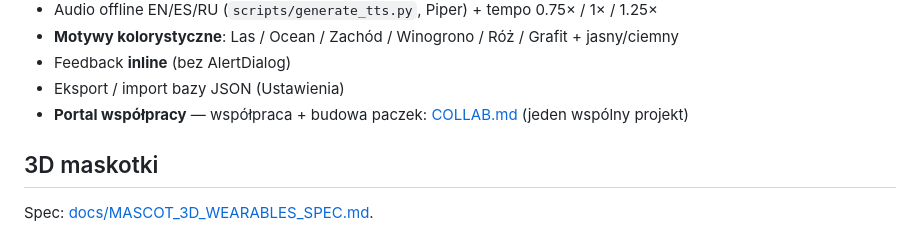
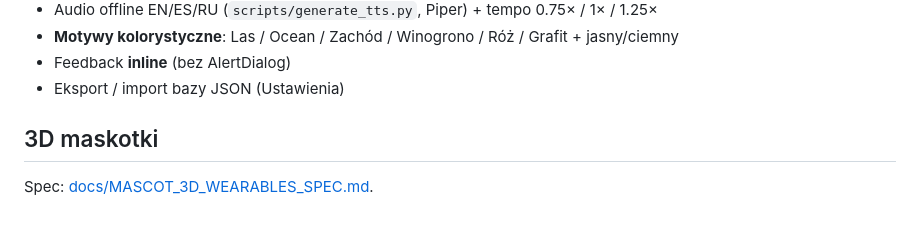
Before and after one commit to xhavsky/Learning-languages, a Markdown page: README.md, the part around the change. Drawn GitHub-style.

```diff
--- a/README.md
+++ b/README.md
@@ -30,7 +30,6 @@ nix-shell -p flutter --run 'flutter run -d linux'
 - **Motywy kolorystyczne**: Las / Ocean / Zachód / Winogrono / Róż / Grafit + jasny/ciemny
 - Feedback **inline** (bez AlertDialog)
 - Eksport / import bazy JSON (Ustawienia)
-- **Portal współpracy** — współpraca + budowa paczek: [COLLAB.md](COLLAB.md) (jeden wspólny projekt)
 
 ## 3D maskotki
 
```
